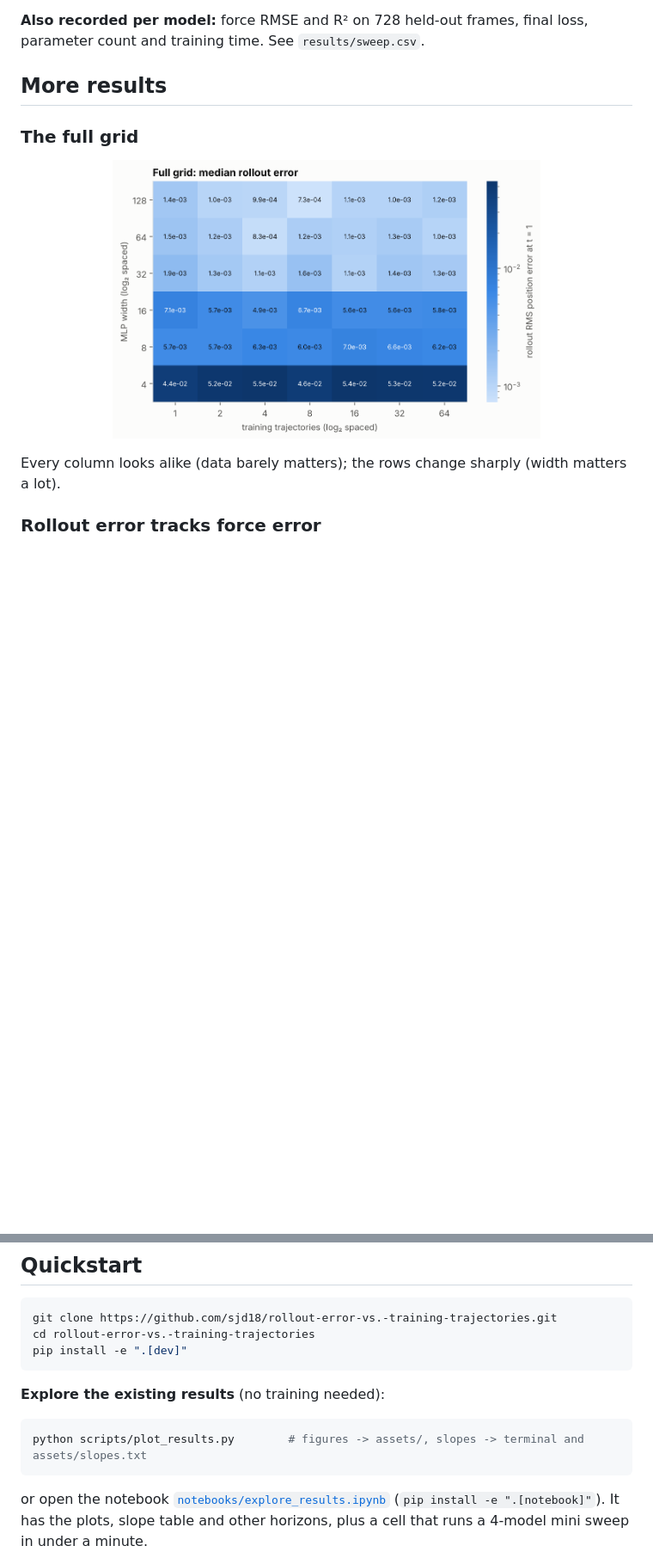
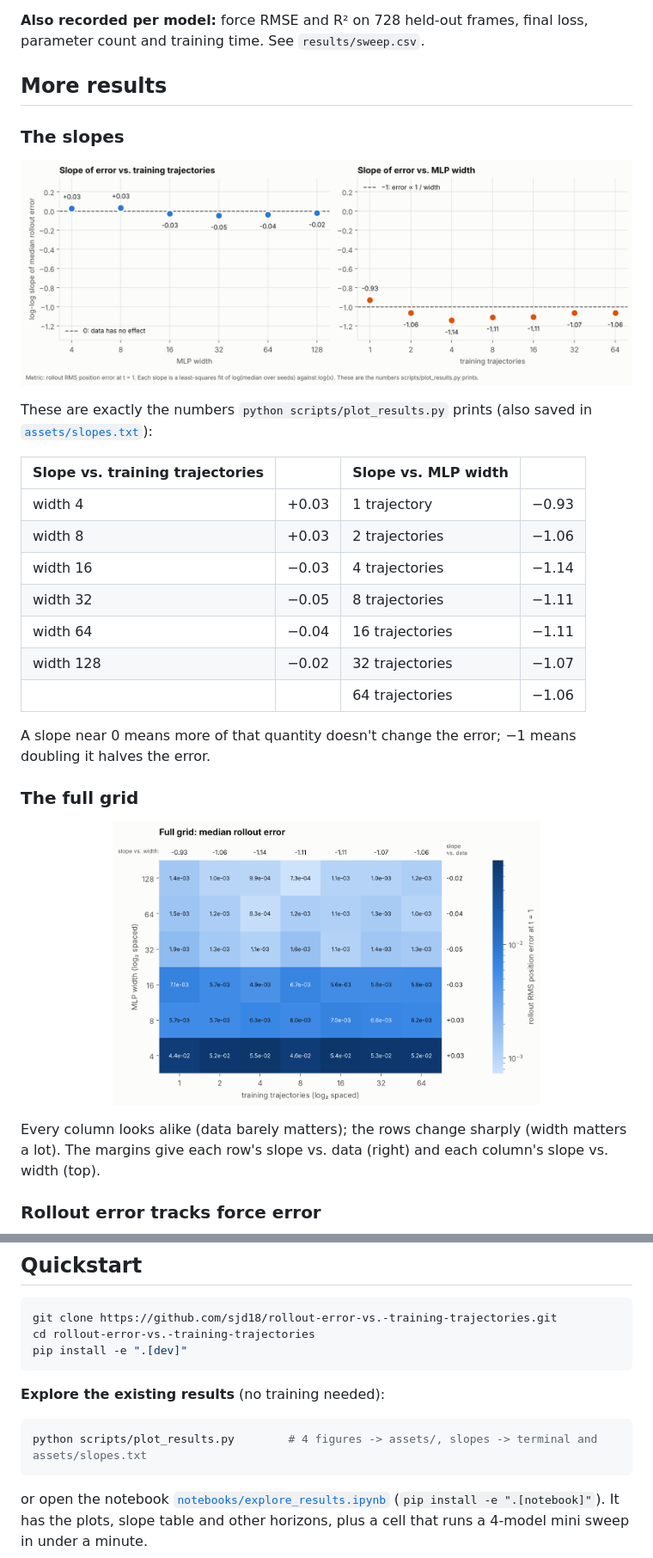
Before and after one commit to sjd18/rollout-error-vs.-training-trajectories, a Markdown page: README.md, 2 parts joined by grey strips. Shown at 86% size. GitHub-like rendering; pictures changed too: assets/rollout_heatmap.png, assets/rollout_slopes.png (added); blank space fills up the shorter version.

````diff
--- a/README.md
+++ b/README.md
@@ -47,11 +49,29 @@ recorded at t = 0.5, 1 and 2.5 (100, 200 and 500 steps of dt = 0.005). The headl
 
 ## More results
 
+### The slopes
+
+<p align="center"><img src="assets/rollout_slopes.png" width="100%" alt="Dot plots of the fitted log-log slopes: about zero against training trajectories for every width, and about minus one against width for every data size"></p>
+
+These are exactly the numbers `python scripts/plot_results.py` prints (also saved in [`assets/slopes.txt`](assets/slopes.txt)):
+
+| Slope vs. training trajectories | | Slope vs. MLP width | |
+|---|---|---|---|
+| width 4 | +0.03 | 1 trajectory | −0.93 |
+| width 8 | +0.03 | 2 trajectories | −1.06 |
+| width 16 | −0.03 | 4 trajectories | −1.14 |
+| width 32 | −0.05 | 8 trajectories | −1.11 |
+| width 64 | −0.04 | 16 trajectories | −1.11 |
+| width 128 | −0.02 | 32 trajectories | −1.07 |
+| | | 64 trajectories | −1.06 |
+
+A slope near 0 means more of that quantity doesn't change the error; −1 means doubling it halves the error.
+
 ### The full grid
 
 <p align="center"><img src="assets/rollout_heatmap.png" width="70%" alt="Heatmap of median rollout error over all 42 combinations of training trajectories and width"></p>
 
-Every column looks alike (data barely matters); the rows change sharply (width matters a lot).
+Every column looks alike (data barely matters); the rows change sharply (width matters a lot). The margins give each row's slope vs. data (right) and each column's slope vs. width (top).
 
 ### Rollout error tracks force error
 
@@ -80,7 +100,7 @@ pip install -e ".[dev]"
 **Explore the existing results** (no training needed):
 
 ```bash
-python scripts/plot_results.py        # figures -> assets/, slopes -> terminal and assets/slopes.txt
+python scripts/plot_results.py        # 4 figures -> assets/, slopes -> terminal and assets/slopes.txt
 ```
 
 or open the notebook [`notebooks/explore_results.ipynb`](notebooks/explore_results.ipynb) (`pip install -e ".[notebook]"`). It has the plots, slope table and other horizons, plus a cell that runs a 4-model mini sweep in under a minute.
````
Also changed, not shown: other parts of README.md (+5 -3 lines), assets/rollout_scaling.png, 5 other files.
